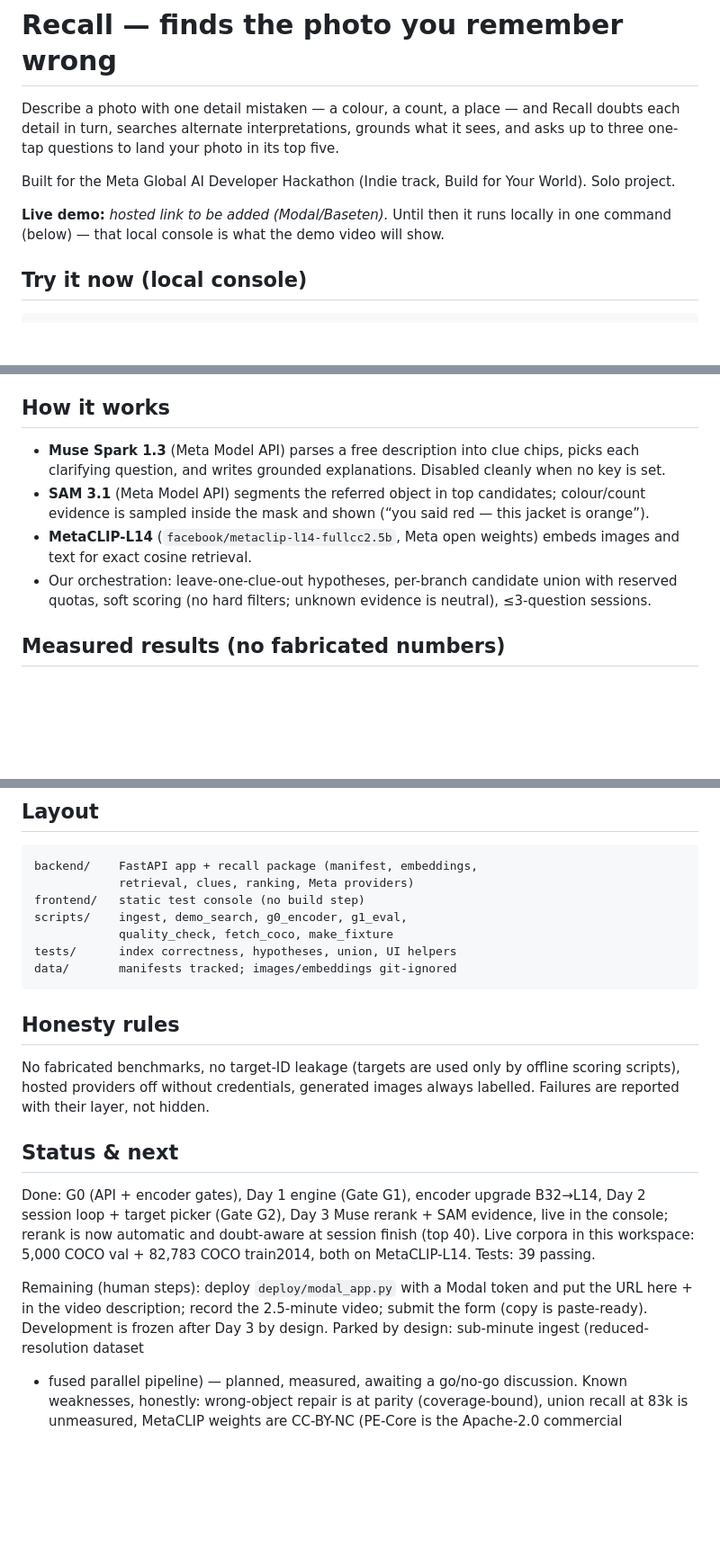
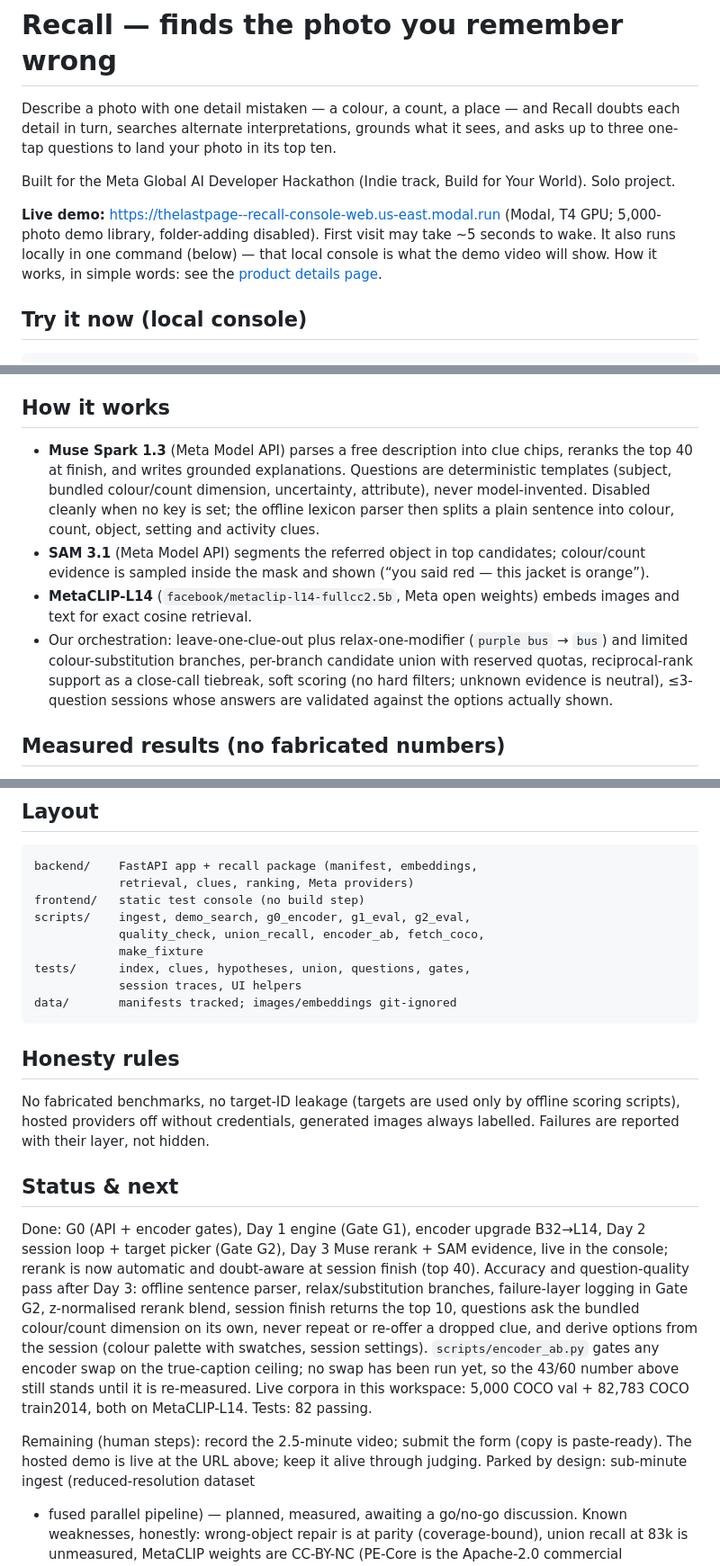
Before and after one commit to 999thelastpage/Image-Recall, a Markdown page: README.md, 3 parts joined by grey strips. Shown at 90% size. Rendered like a GitHub page; blank space fills up the shorter version.

Commit message:
docs: sync README with accuracy and question-quality pass
Top ten, deterministic question templates, offline parser,
relax/substitution branches, 82 tests, live demo URL; the
encoder A/B is explicitly unrun so 43/60 remains the quoted
Gate G2 number.

````diff
--- a/README.md
+++ b/README.md
@@ -3,14 +3,17 @@
 Describe a photo with one detail mistaken — a colour, a count, a
 place — and Recall doubts each detail in turn, searches alternate
 interpretations, grounds what it sees, and asks up to three
-one-tap questions to land your photo in its top five.
+one-tap questions to land your photo in its top ten.
 
 Built for the Meta Global AI Developer Hackathon (Indie track,
 Build for Your World). Solo project.
 
-**Live demo:** _hosted link to be added (Modal/Baseten)._ Until
-then it runs locally in one command (below) — that local console
-is what the demo video will show.
+**Live demo:** https://thelastpage--recall-console-web.us-east.modal.run
+(Modal, T4 GPU; 5,000-photo demo library, folder-adding disabled).
+First visit may take ~5 seconds to wake. It also runs locally in
+one command (below) — that local console is what the demo video
+will show. How it works, in simple words: see the
+[product details page](https://thelastpage--recall-console-web.us-east.modal.run/details.html).
 
 ## Try it now (local console)
 
@@ -43,16 +46,23 @@ timings, clue chips, and rescued candidates outlined in green.
 ## How it works
 
 - **Muse Spark 1.3** (Meta Model API) parses a free description
-  into clue chips, picks each clarifying question, and writes
-  grounded explanations. Disabled cleanly when no key is set.
+  into clue chips, reranks the top 40 at finish, and writes
+  grounded explanations. Questions are deterministic templates
+  (subject, bundled colour/count dimension, uncertainty,
+  attribute), never model-invented. Disabled cleanly when no key
+  is set; the offline lexicon parser then splits a plain sentence
+  into colour, count, object, setting and activity clues.
 - **SAM 3.1** (Meta Model API) segments the referred object in top
   candidates; colour/count evidence is sampled inside the mask and
   shown (“you said red — this jacket is orange”).
 - **MetaCLIP-L14** (`facebook/metaclip-l14-fullcc2.5b`, Meta open
   weights) embeds images and text for exact cosine retrieval.
-- Our orchestration: leave-one-clue-out hypotheses, per-branch
-  candidate union with reserved quotas, soft scoring (no hard
-  filters; unknown evidence is neutral), ≤3-question sessions.
+- Our orchestration: leave-one-clue-out plus relax-one-modifier
+  (`purple bus` → `bus`) and limited colour-substitution branches,
+  per-branch candidate union with reserved quotas, reciprocal-rank
+  support as a close-call tiebreak, soft scoring (no hard filters;
+  unknown evidence is neutral), ≤3-question sessions whose answers
+  are validated against the options actually shown.
 
 ## Measured results (no fabricated numbers)
 
@@ -106,9 +116,11 @@ commercial-path candidate.
 backend/    FastAPI app + recall package (manifest, embeddings,
             retrieval, clues, ranking, Meta providers)
 frontend/   static test console (no build step)
-scripts/    ingest, demo_search, g0_encoder, g1_eval,
-            quality_check, fetch_coco, make_fixture
-tests/      index correctness, hypotheses, union, UI helpers
+scripts/    ingest, demo_search, g0_encoder, g1_eval, g2_eval,
+            quality_check, union_recall, encoder_ab, fetch_coco,
+            make_fixture
+tests/      index, clues, hypotheses, union, questions, gates,
+            session traces, UI helpers
 data/       manifests tracked; images/embeddings git-ignored
 ```
 
@@ -125,13 +137,21 @@ Done: G0 (API + encoder gates), Day 1 engine (Gate G1), encoder
 upgrade B32→L14, Day 2 session loop + target picker (Gate G2),
 Day 3 Muse rerank + SAM evidence, live in the console; rerank
 is now automatic and doubt-aware at session finish (top 40).
-Live corpora in this workspace: 5,000 COCO val + 82,783 COCO
-train2014, both on MetaCLIP-L14. Tests: 39 passing.
+Accuracy and question-quality pass after Day 3: offline sentence
+parser, relax/substitution branches, failure-layer logging in
+Gate G2, z-normalised rerank blend, session finish returns the
+top 10, questions ask the bundled colour/count dimension on its
+own, never repeat or re-offer a dropped clue, and derive options
+from the session (colour palette with swatches, session settings).
+`scripts/encoder_ab.py` gates any encoder swap on the true-caption
+ceiling; no swap has been run yet, so the 43/60 number above still
+stands until it is re-measured. Live corpora in this workspace:
+5,000 COCO val + 82,783 COCO train2014, both on MetaCLIP-L14.
+Tests: 82 passing.
 
-Remaining (human steps): deploy `deploy/modal_app.py` with a
-Modal token and put the URL here + in the video description;
-record the 2.5-minute video; submit the form (copy is
-paste-ready). Development is frozen after Day 3 by design.
+Remaining (human steps): record the 2.5-minute video; submit the
+form (copy is paste-ready). The hosted demo is live at the URL
+above; keep it alive through judging.
 Parked by design: sub-minute ingest (reduced-resolution dataset
 + fused parallel pipeline) — planned, measured, awaiting a
 go/no-go discussion. Known weaknesses, honestly: wrong-object
````
